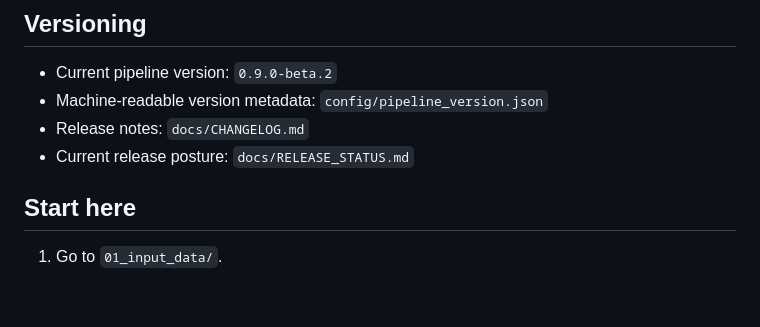
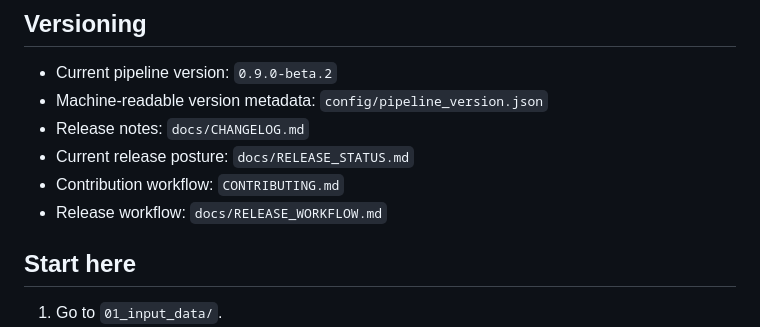
Before and after one commit to dauletulyaidyn/somatic-like-scrna-variants-ml-pipeline, a Markdown page: README.md, the part around the change. GitHub-like rendering; blank space fills up the shorter version.

Commit message:
Add repository contribution and release workflow docs

```diff
--- a/README.md
+++ b/README.md
@@ -125,6 +125,8 @@ All downstream stages assume `metadata.cleaned.tsv` from Stage 01.
 - Machine-readable version metadata: `config/pipeline_version.json`
 - Release notes: `docs/CHANGELOG.md`
 - Current release posture: `docs/RELEASE_STATUS.md`
+- Contribution workflow: `CONTRIBUTING.md`
+- Release workflow: `docs/RELEASE_WORKFLOW.md`
 
 ## Start here
 1) Go to `01_input_data/`.
```
Also changed, not shown: CONTRIBUTING.md (added, +53 -0 lines), docs/RELEASE_WORKFLOW.md (added, +51 -0 lines).
